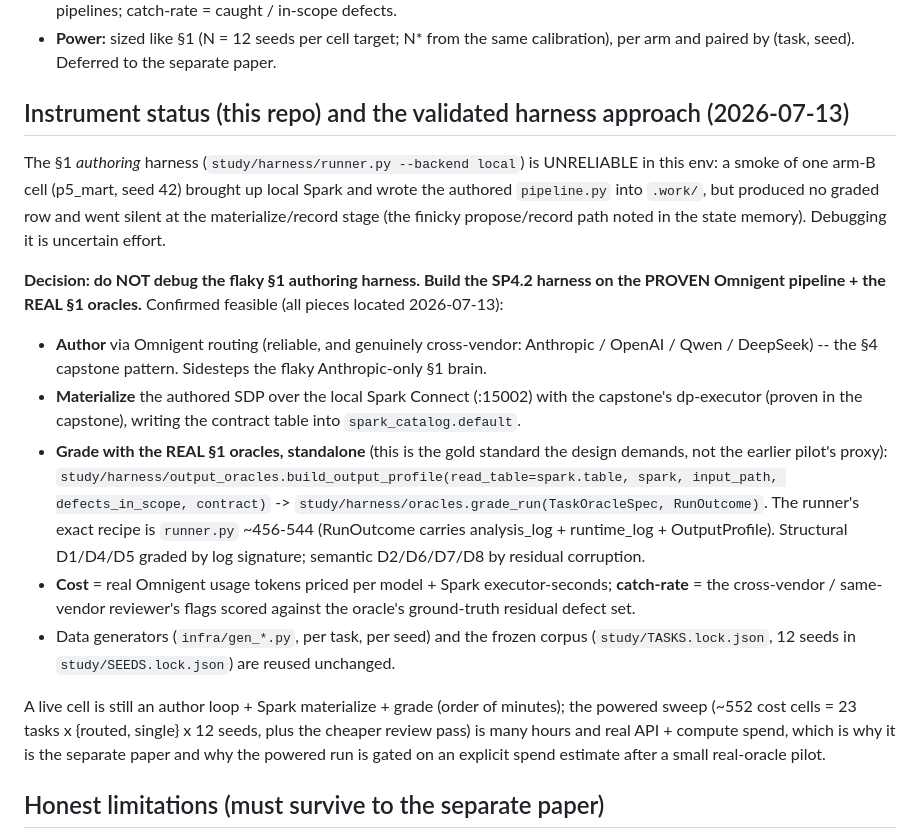
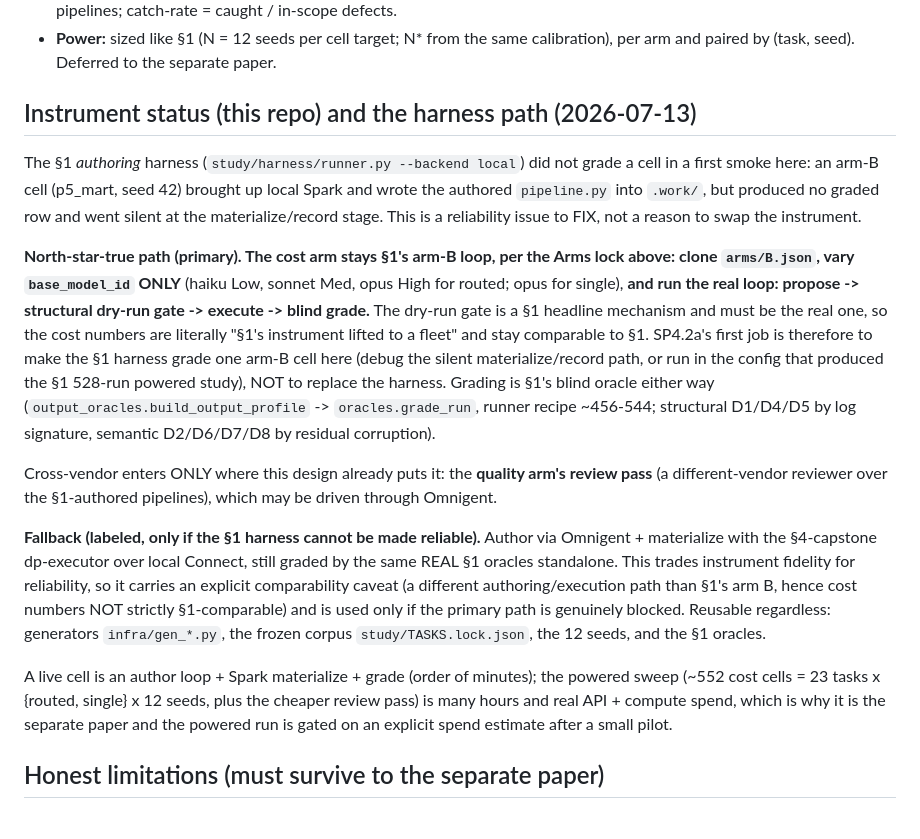
Before and after one commit to lisancao/safe-spark-agents-paper, a Markdown page: paper/notes/SP4.2_fleet_study_design.md, the part around the change. GitHub-like rendering.

```diff
--- a/paper/notes/SP4.2_fleet_study_design.md
+++ b/paper/notes/SP4.2_fleet_study_design.md
@@ -42,32 +42,36 @@ the §1 oracle (the ground-truth defect set per task).
 - **Power:** sized like §1 (N = 12 seeds per cell target; N* from the same calibration), per arm and paired
   by (task, seed). Deferred to the separate paper.
 
-## Instrument status (this repo) and the validated harness approach (2026-07-13)
-The §1 *authoring* harness (`study/harness/runner.py --backend local`) is UNRELIABLE in this env: a
-smoke of one arm-B cell (p5_mart, seed 42) brought up local Spark and wrote the authored `pipeline.py`
-into `.work/`, but produced no graded row and went silent at the materialize/record stage (the finicky
-propose/record path noted in the state memory). Debugging it is uncertain effort.
+## Instrument status (this repo) and the harness path (2026-07-13)
+The §1 *authoring* harness (`study/harness/runner.py --backend local`) did not grade a cell in a first
+smoke here: an arm-B cell (p5_mart, seed 42) brought up local Spark and wrote the authored `pipeline.py`
+into `.work/`, but produced no graded row and went silent at the materialize/record stage. This is a
+reliability issue to FIX, not a reason to swap the instrument.
 
-**Decision: do NOT debug the flaky §1 authoring harness. Build the SP4.2 harness on the PROVEN Omnigent
-pipeline + the REAL §1 oracles.** Confirmed feasible (all pieces located 2026-07-13):
-- **Author** via Omnigent routing (reliable, and genuinely cross-vendor: Anthropic / OpenAI / Qwen /
-  DeepSeek) -- the §4 capstone pattern. Sidesteps the flaky Anthropic-only §1 brain.
-- **Materialize** the authored SDP over the local Spark Connect (:15002) with the capstone's dp-executor
-  (proven in the capstone), writing the contract table into `spark_catalog.default`.
-- **Grade with the REAL §1 oracles, standalone** (this is the gold standard the design demands, not the
-  earlier pilot's proxy): `study/harness/output_oracles.build_output_profile(read_table=spark.table, spark,
-  input_path, defects_in_scope, contract)` -> `study/harness/oracles.grade_run(TaskOracleSpec, RunOutcome)`.
-  The runner's exact recipe is `runner.py` ~456-544 (RunOutcome carries analysis_log + runtime_log +
-  OutputProfile). Structural D1/D4/D5 graded by log signature; semantic D2/D6/D7/D8 by residual corruption.
-- **Cost** = real Omnigent usage tokens priced per model + Spark executor-seconds; **catch-rate** = the
-  cross-vendor / same-vendor reviewer's flags scored against the oracle's ground-truth residual defect set.
-- Data generators (`infra/gen_*.py`, per task, per seed) and the frozen corpus (`study/TASKS.lock.json`,
-  12 seeds in `study/SEEDS.lock.json`) are reused unchanged.
+**North-star-true path (primary). The cost arm stays §1's arm-B loop, per the Arms lock above: clone
+`arms/B.json`, vary `base_model_id` ONLY** (haiku Low, sonnet Med, opus High for routed; opus for single),
+**and run the real loop: propose -> structural dry-run gate -> execute -> blind grade.** The dry-run gate
+is a §1 headline mechanism and must be the real one, so the cost numbers are literally "§1's instrument
+lifted to a fleet" and stay comparable to §1. SP4.2a's first job is therefore to make the §1 harness grade
+one arm-B cell here (debug the silent materialize/record path, or run in the config that produced the §1
+528-run powered study), NOT to replace the harness. Grading is §1's blind oracle either way
+(`output_oracles.build_output_profile` -> `oracles.grade_run`, runner recipe ~456-544; structural
+D1/D4/D5 by log signature, semantic D2/D6/D7/D8 by residual corruption).
 
-A live cell is still an author loop + Spark materialize + grade (order of minutes); the powered sweep
-(~552 cost cells = 23 tasks x {routed, single} x 12 seeds, plus the cheaper review pass) is many hours and
-real API + compute spend, which is why it is the separate paper and why the powered run is gated on an
-explicit spend estimate after a small real-oracle pilot.
+Cross-vendor enters ONLY where this design already puts it: the **quality arm's review pass** (a
+different-vendor reviewer over the §1-authored pipelines), which may be driven through Omnigent.
+
+**Fallback (labeled, only if the §1 harness cannot be made reliable).** Author via Omnigent + materialize
+with the §4-capstone dp-executor over local Connect, still graded by the same REAL §1 oracles standalone.
+This trades instrument fidelity for reliability, so it carries an explicit comparability caveat (a
+different authoring/execution path than §1's arm B, hence cost numbers NOT strictly §1-comparable) and is
+used only if the primary path is genuinely blocked. Reusable regardless: generators `infra/gen_*.py`, the
+frozen corpus `study/TASKS.lock.json`, the 12 seeds, and the §1 oracles.
+
+A live cell is an author loop + Spark materialize + grade (order of minutes); the powered sweep (~552 cost
+cells = 23 tasks x {routed, single} x 12 seeds, plus the cheaper review pass) is many hours and real API +
+compute spend, which is why it is the separate paper and the powered run is gated on an explicit spend
+estimate after a small pilot.
 
 ## Honest limitations (must survive to the separate paper)
 - **Cross-vendor vs cross-model.** A true cross-vendor catch-rate (e.g. a non-Anthropic reviewer over a
```
Also changed, not shown: paper/notes/SP4.2_build_plan.md (+42 -37 lines).
